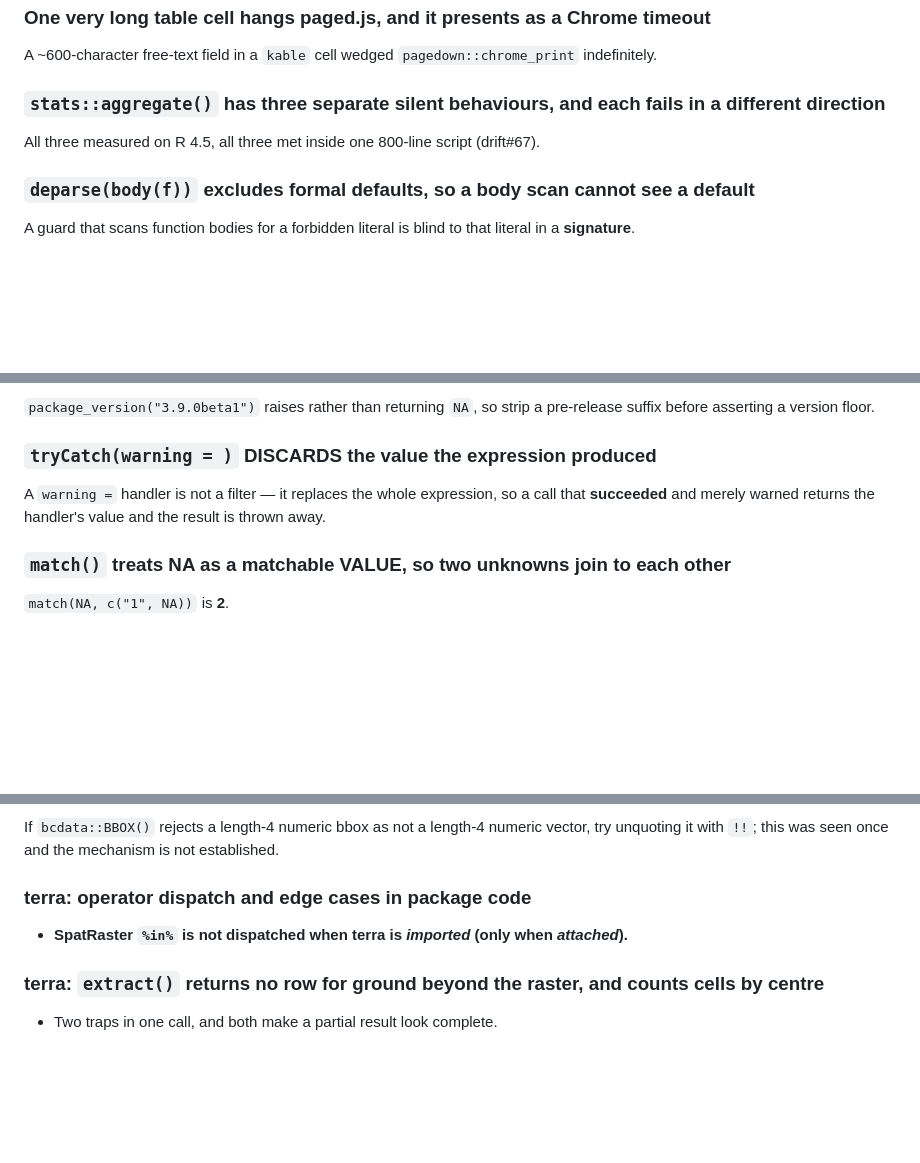
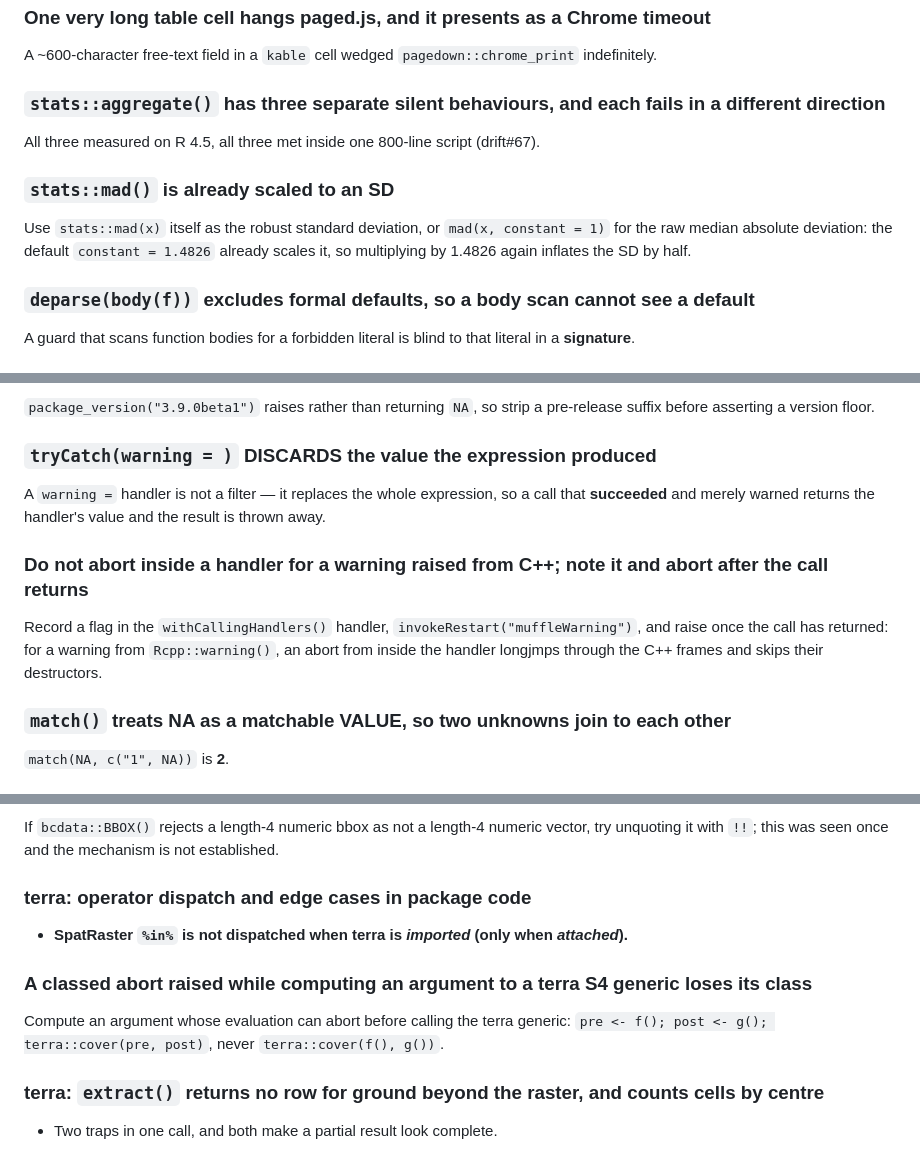
Before and after one commit to NewGraphEnvironment/crate, a Markdown page: CLAUDE.md, 3 parts joined by grey strips. GitHub-like rendering; blank space fills up the shorter version.

```diff
--- a/CLAUDE.md
+++ b/CLAUDE.md
@@ -1037,6 +1040,9 @@ A ~600-character free-text field in a `kable` cell wedged `pagedown::chrome_prin
 ### `stats::aggregate()` has three separate silent behaviours, and each fails in a different direction
 All three measured on R 4.5, all three met inside one 800-line script (drift#67).
 
+### `stats::mad()` is already scaled to an SD
+Use `stats::mad(x)` itself as the robust standard deviation, or `mad(x, constant = 1)` for the raw median absolute deviation: the default `constant = 1.4826` already scales it, so multiplying by 1.4826 again inflates the SD by half.
+
 ### `deparse(body(f))` excludes formal defaults, so a body scan cannot see a default
 A guard that scans function bodies for a forbidden literal is blind to that literal in a **signature**.
 
@@ -1049,6 +1055,9 @@ Scan R source for non-ASCII the way `R CMD check` does (`tools:::.check_package_
 ### `tryCatch(warning = )` DISCARDS the value the expression produced
 A `warning =` handler is not a filter — it replaces the whole expression, so a call that **succeeded** and merely warned returns the handler's value and the result is thrown away.
 
+### Do not abort inside a handler for a warning raised from C++; note it and abort after the call returns
+Record a flag in the `withCallingHandlers()` handler, `invokeRestart("muffleWarning")`, and raise once the call has returned: for a warning from `Rcpp::warning()`, an abort from inside the handler longjmps through the C++ frames and skips their destructors.
+
 ### `match()` treats NA as a matchable VALUE, so two unknowns join to each other
 `match(NA, c("1", NA))` is **2**.
 
@@ -1416,6 +1425,9 @@ If `bcdata::BBOX()` rejects a length-4 numeric bbox as not a length-4 numeric ve
 ### terra: operator dispatch and edge cases in package code
 - **SpatRaster `%in%` is not dispatched when terra is *imported* (only when *attached*).**
 
+### A classed abort raised while computing an argument to a terra S4 generic loses its class
+Compute an argument whose evaluation can abort before calling the terra generic: `pre <- f(); post <- g(); terra::cover(pre, post)`, never `terra::cover(f(), g())`.
+
 ### terra: `extract()` returns no row for ground beyond the raster, and counts cells by centre
 - Two traps in one call, and both make a partial result look complete.
 
```
Also changed, not shown: other parts of CLAUDE.md (+19 -4 lines).
